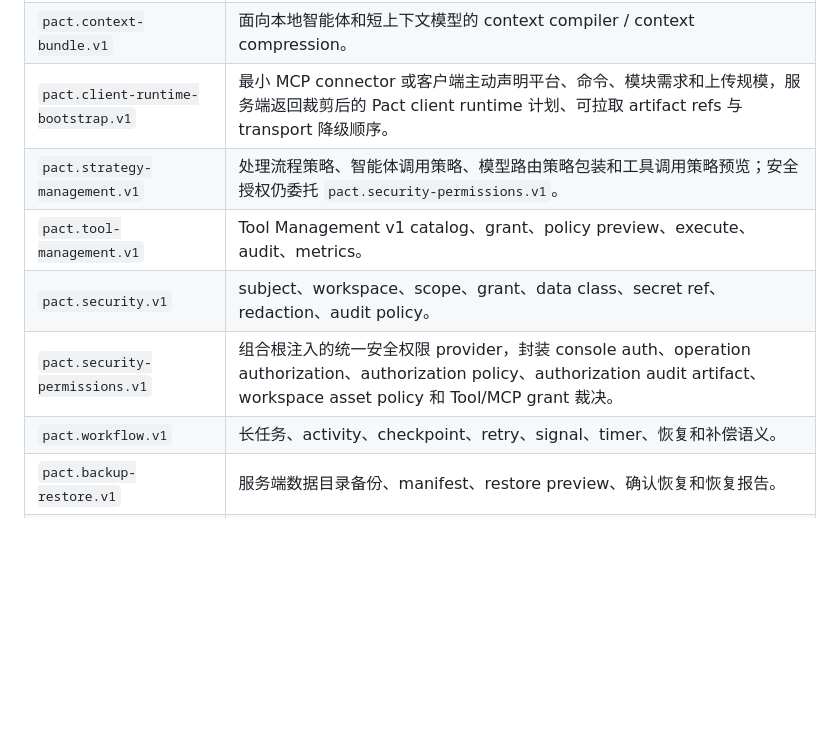
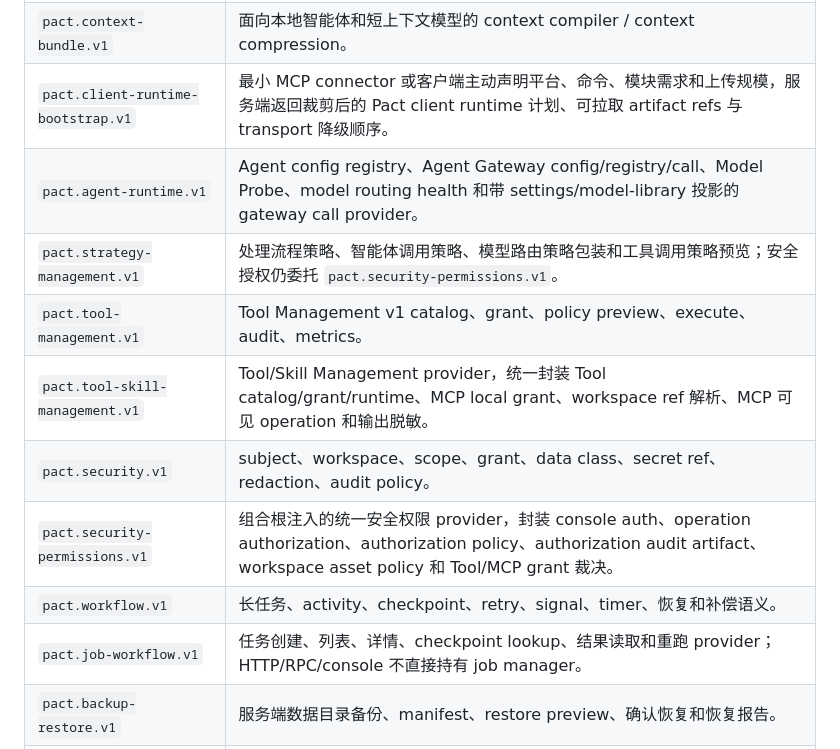
Before and after one commit to Unka-Malloc/Pact, a Markdown page: docs/PROTOCOLS.md, the part around the change. Drawn GitHub-style; blank space fills up the shorter version.

```diff
--- a/docs/PROTOCOLS.md
+++ b/docs/PROTOCOLS.md
@@ -51,11 +51,14 @@
 | `pact.knowledge.v1` | `knowledgeBase` mount、evidence pack、asset、search、export、external knowledge adapter。 |
 | `pact.context-bundle.v1` | 面向本地智能体和短上下文模型的 context compiler / context compression。 |
 | `pact.client-runtime-bootstrap.v1` | 最小 MCP connector 或客户端主动声明平台、命令、模块需求和上传规模，服务端返回裁剪后的 Pact client runtime 计划、可拉取 artifact refs 与 transport 降级顺序。 |
+| `pact.agent-runtime.v1` | Agent config registry、Agent Gateway config/registry/call、Model Probe、model routing health 和带 settings/model-library 投影的 gateway call provider。 |
 | `pact.strategy-management.v1` | 处理流程策略、智能体调用策略、模型路由策略包装和工具调用策略预览；安全授权仍委托 `pact.security-permissions.v1`。 |
 | `pact.tool-management.v1` | Tool Management v1 catalog、grant、policy preview、execute、audit、metrics。 |
+| `pact.tool-skill-management.v1` | Tool/Skill Management provider，统一封装 Tool catalog/grant/runtime、MCP local grant、workspace ref 解析、MCP 可见 operation 和输出脱敏。 |
 | `pact.security.v1` | subject、workspace、scope、grant、data class、secret ref、redaction、audit policy。 |
 | `pact.security-permissions.v1` | 组合根注入的统一安全权限 provider，封装 console auth、operation authorization、authorization policy、authorization audit artifact、workspace asset policy 和 Tool/MCP grant 裁决。 |
 | `pact.workflow.v1` | 长任务、activity、checkpoint、retry、signal、timer、恢复和补偿语义。 |
+| `pact.job-workflow.v1` | 任务创建、列表、详情、checkpoint lookup、结果读取和重跑 provider；HTTP/RPC/console 不直接持有 job manager。 |
 | `pact.backup-restore.v1` | 服务端数据目录备份、manifest、restore preview、确认恢复和恢复报告。 |
 | `pact.data-connector-governance.v1` | 服务端数据连接器合同、OAuth refresh 策略、增量 cursor、mirror 冲突/清理、localQuery 禁远程和卸载验收。 |
 | `pact.performance-capacity.v1` | 容量目标、benchmark runner、ingest/search/sync/distillation/cost 指标、失败注入和阈值门禁。 |
```
Also changed, not shown: docs/PRODUCTION-CAPABILITY-GAP.md (+13 -0 lines), docs/SUBSYSTEM-REFACTOR-CHECKLIST.md (+3 -3 lines).
